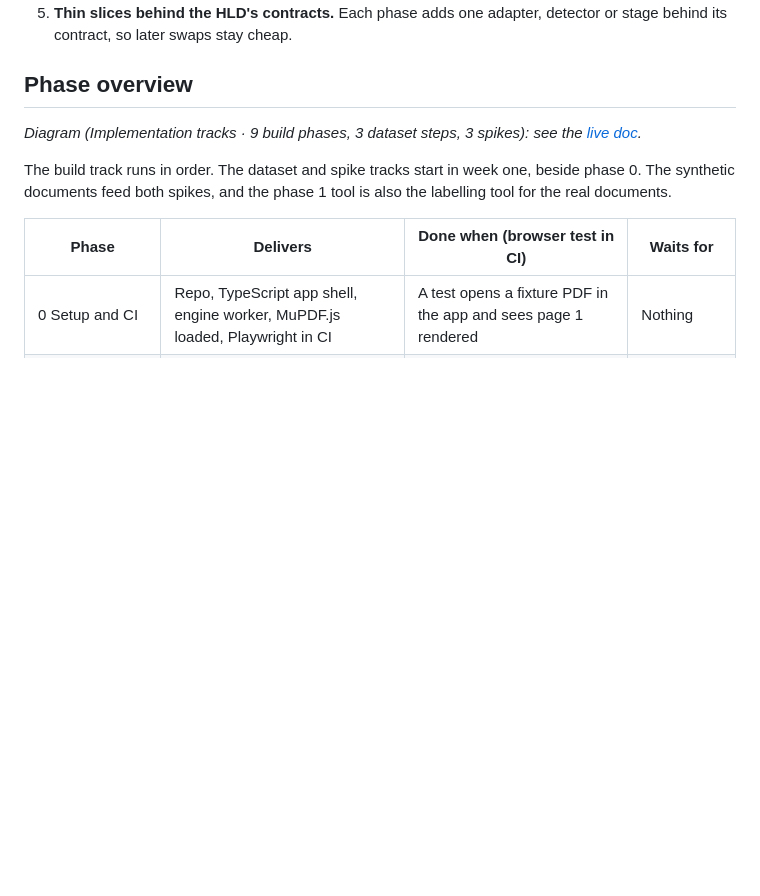
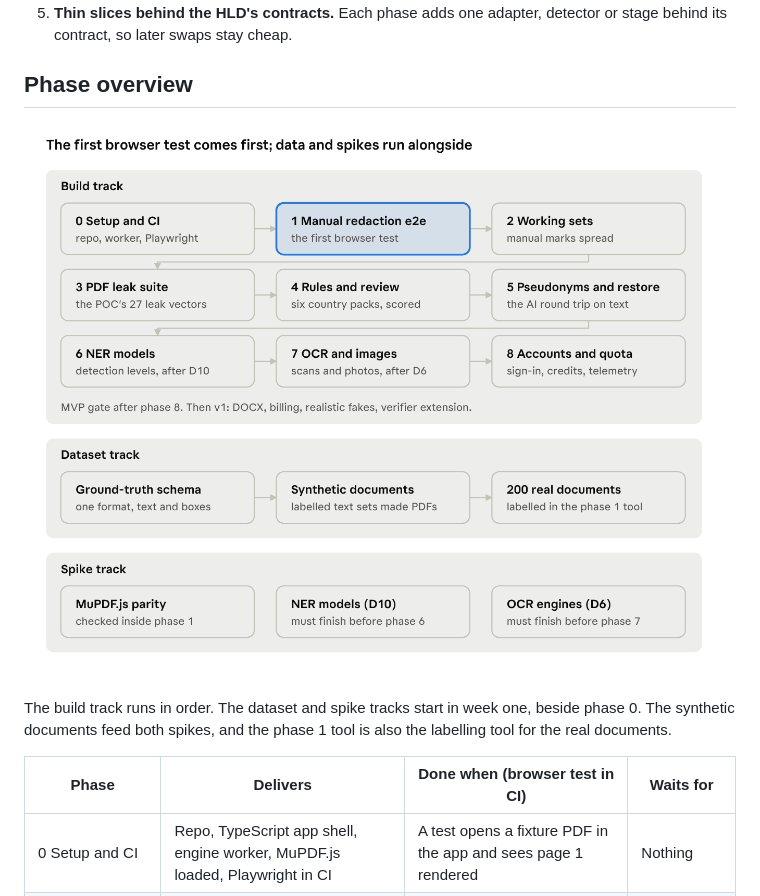
Before and after one commit to Sahil333/redactorator, a Markdown page: docs/Implementation-Plan.md, the part around the change. Rendered like a GitHub page; pictures changed too: docs/images/plan-tracks.png (added); blank space fills up the shorter version.

```diff
--- a/docs/Implementation-Plan.md
+++ b/docs/Implementation-Plan.md
@@ -24,7 +24,7 @@ No durations are given: team size is not set yet. Each phase lists what done mea
 
 ## Phase overview
 
-*Diagram (Implementation tracks · 9 build phases, 3 dataset steps, 3 spikes): see the [live doc](https://claude.ai/artifact/UjRsDYz5fMUCVJfThqguMG).*
+![Implementation tracks · 9 build phases, 3 dataset steps, 3 spikes](images/plan-tracks.png)
 
 The build track runs in order. The dataset and spike tracks start in week one, beside phase 0. The synthetic documents feed both spikes, and the phase 1 tool is also the labelling tool for the real documents.
 
```
Also changed, not shown: docs/HLD.md (+1 -1 lines), docs/PRD.md (+2 -2 lines), docs/images/hld-architecture.png (added), docs/images/prd-release-roadmap.png (added), docs/images/prd-user-journey.png (added).
